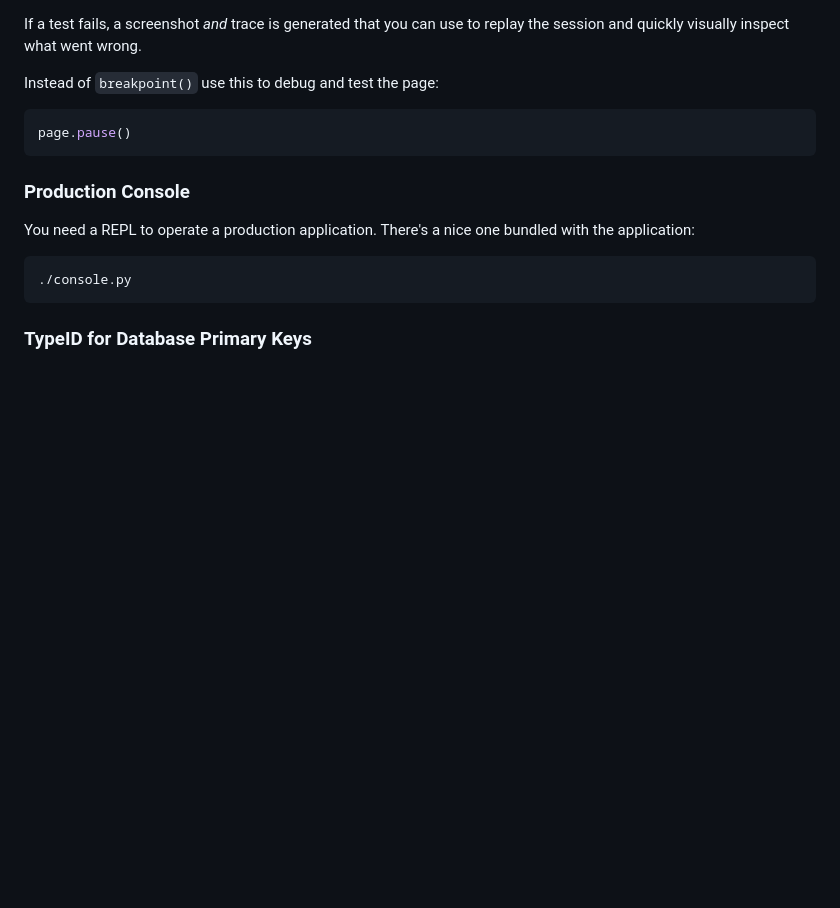
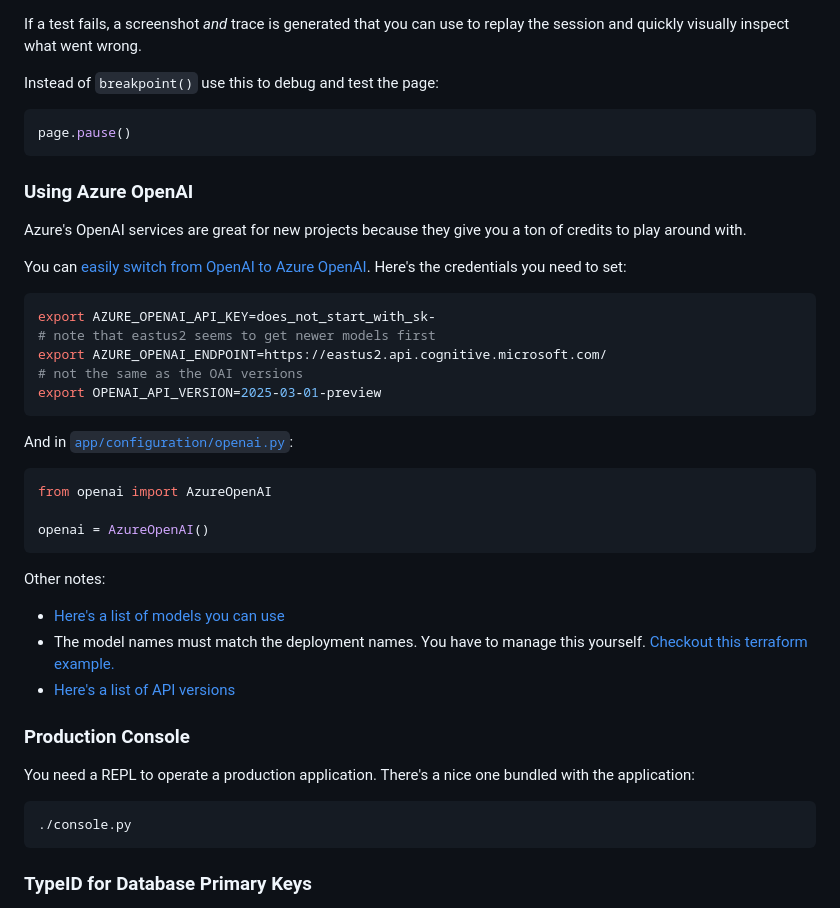
Before and after one commit to iloveitaly/python-starter-template, a Markdown page: README.md, the part around the change. GitHub-like rendering; blank space fills up the shorter version.

Commit message:
docs: add instructions for using Azure OpenAI
Generated-by: aiautocommit

````diff
--- a/README.md
+++ b/README.md
@@ -404,6 +404,34 @@ react-router seems to wrap `vite preview`
 direnv allow config
 -->
 
+### Using Azure OpenAI
+
+Azure's OpenAI services are great for new projects because they give you a ton of credits to play around with.
+
+You can [easily switch from OpenAI to Azure OpenAI](https://learn.microsoft.com/en-us/azure/ai-services/openai/how-to/switching-endpoints). Here's the credentials you need to set:
+
+```shell
+export AZURE_OPENAI_API_KEY=does_not_start_with_sk-
+# note that eastus2 seems to get newer models first
+export AZURE_OPENAI_ENDPOINT=https://eastus2.api.cognitive.microsoft.com/
+# not the same as the OAI versions
+export OPENAI_API_VERSION=2025-03-01-preview
+```
+
+And in [`app/configuration/openai.py`](app/configuration/openai.py):
+
+```python
+from openai import AzureOpenAI
+
+openai = AzureOpenAI()
+```
+
+Other notes:
+
+* [Here's a list of models you can use](https://learn.microsoft.com/en-us/azure/ai-services/openai/concepts/models?tabs=global-standard%2Cstandard-chat-completions#model-summary-table-and-region-availability)
+* The model names must match the deployment names. You have to manage this yourself. [Checkout this terraform example.](./infra/azure/openai.tf)
+* [Here's a list of API versions](https://learn.microsoft.com/en-us/azure/ai-services/openai/reference#rest-api-versioning)
+
 ### Production Console
 
 You need a REPL to operate a production application. There's a nice one bundled with the application:
````
